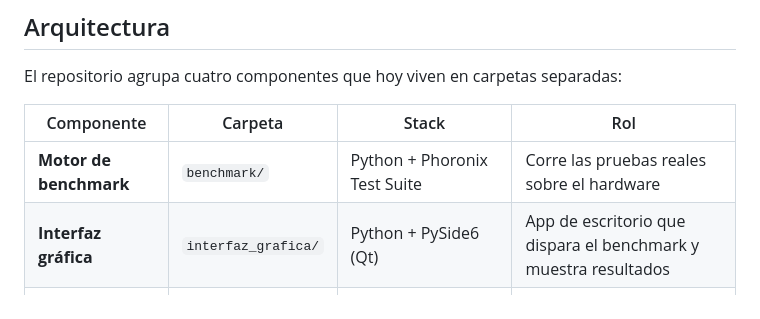
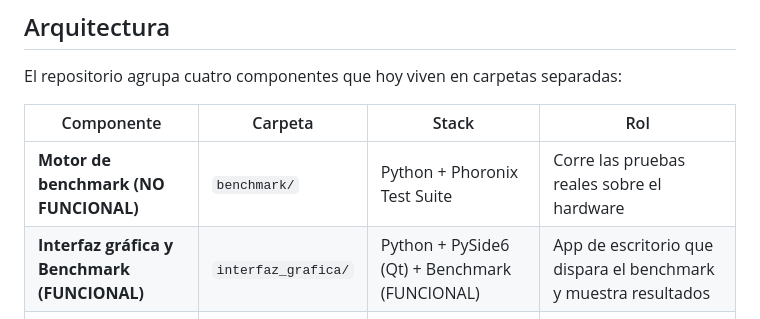
Before and after one commit to caiuc/equipo-6-haCAIthon-2026, a Markdown page: README.md, the part around the change. Rendered like a GitHub page.

```diff
--- a/README.md
+++ b/README.md
@@ -20,8 +20,8 @@ El repositorio agrupa cuatro componentes que hoy viven en carpetas separadas:
 
 | Componente | Carpeta | Stack | Rol |
 |---|---|---|---|
-| **Motor de benchmark** | `benchmark/` | Python + Phoronix Test Suite | Corre las pruebas reales sobre el hardware |
-| **Interfaz gráfica** | `interfaz_grafica/` | Python + PySide6 (Qt) | App de escritorio que dispara el benchmark y muestra resultados |
+| **Motor de benchmark (NO FUNCIONAL)** | `benchmark/` | Python + Phoronix Test Suite | Corre las pruebas reales sobre el hardware |
+| **Interfaz gráfica y Benchmark (FUNCIONAL)** | `interfaz_grafica/` | Python + PySide6 (Qt) + Benchmark (FUNCIONAL) | App de escritorio que dispara el benchmark y muestra resultados |
 | **Backend / API** | `backend/` | Node.js + Express 5 + Sequelize + PostgreSQL | Autenticación e inventario centralizado de equipos |
 | **Sitio web** | `frontend/` | HTML + CSS + JS vanilla | Landing pública, login e inventario |
 
```
